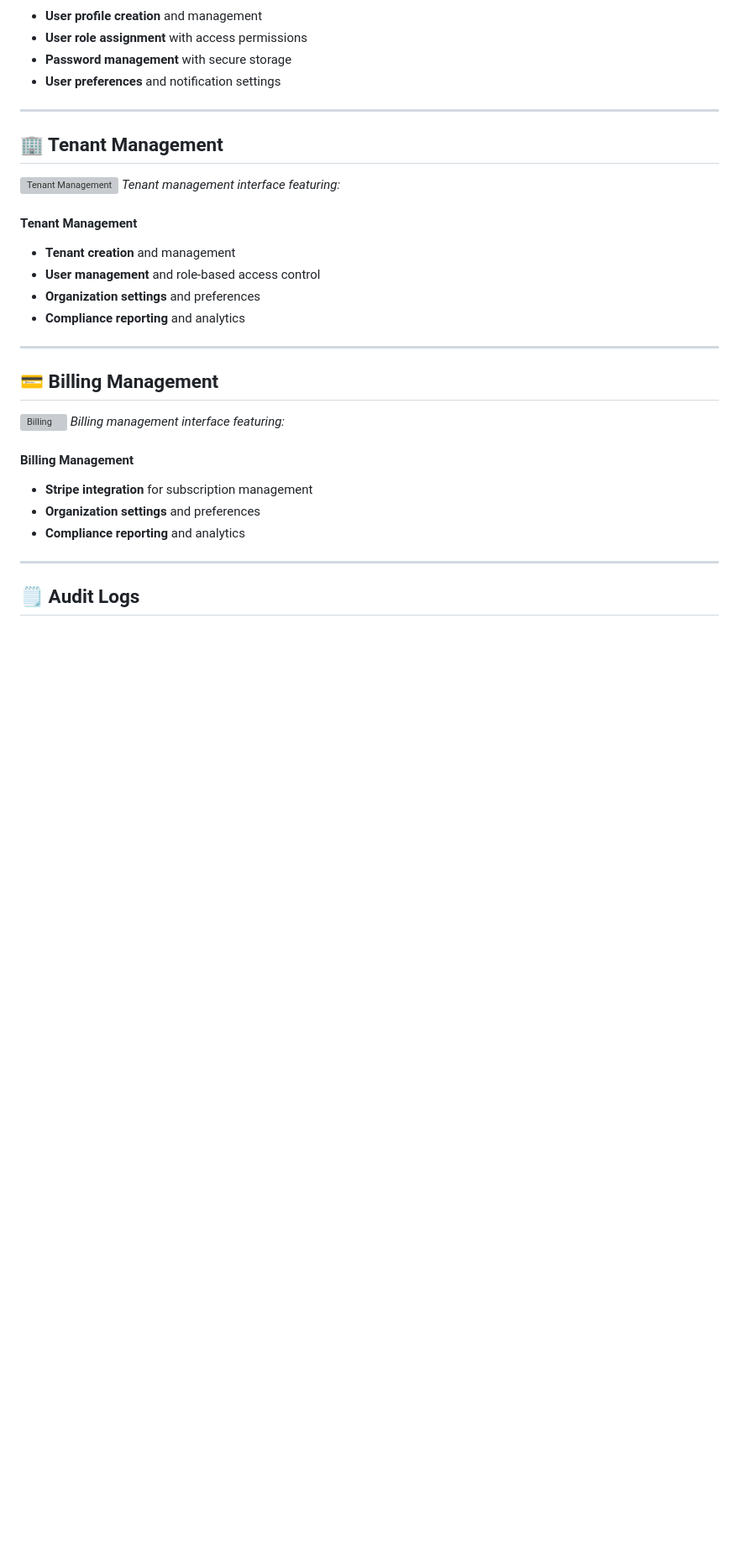
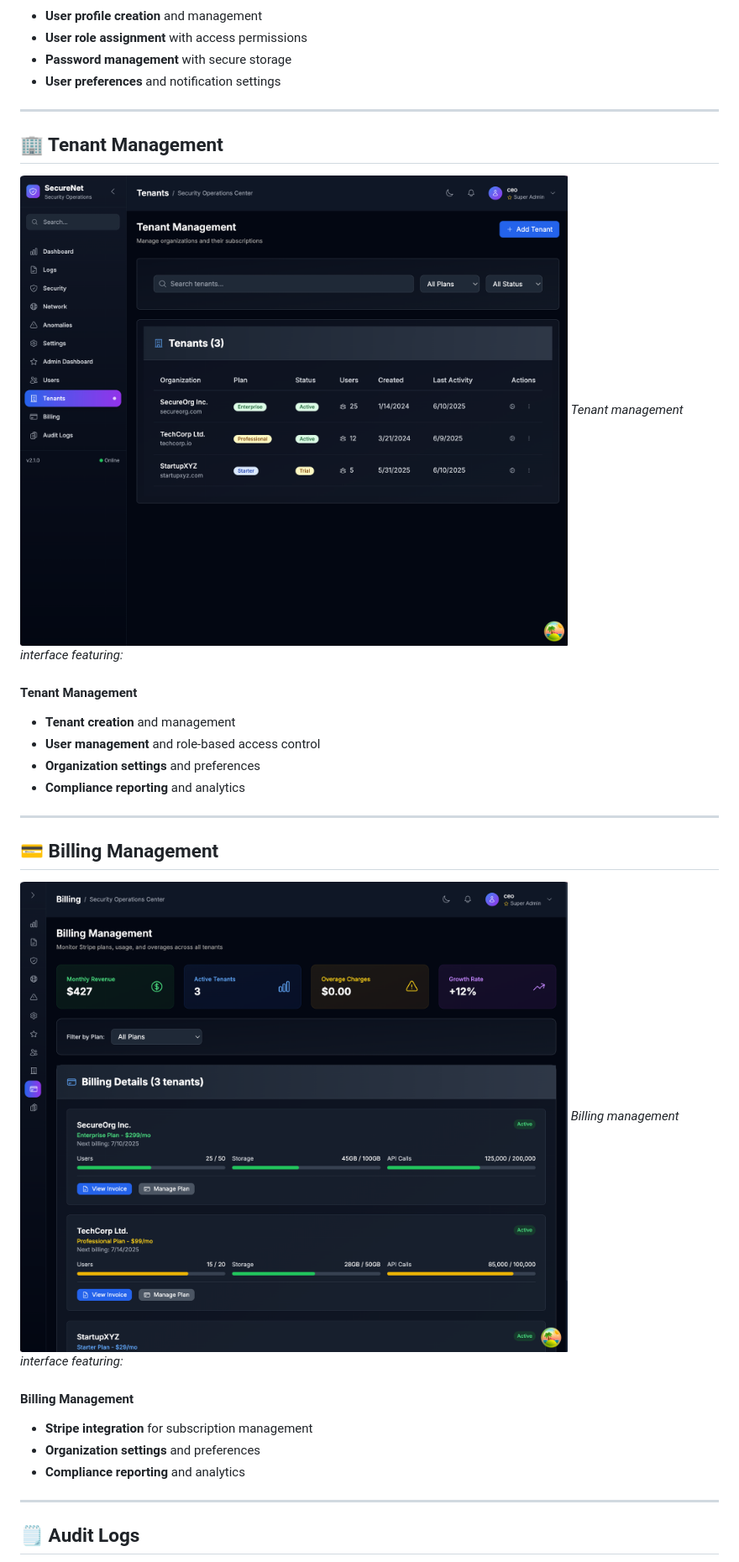
Before and after one commit to Pmvita/SecureNet, a Markdown page: docs/SCREENSHOTS.md, the part around the change printed below. Shown: that part at 84% size. Rendered like a GitHub page; blank space fills up the shorter version; grey boxes are pictures that could not be loaded.

```diff
--- a/docs/SCREENSHOTS.md
+++ b/docs/SCREENSHOTS.md
@@ -231,7 +231,7 @@
 
 ## 🏢 Tenant Management
 
-![Tenant Management](screenshots/tenant-management.png)
+![Tenant Management](../screenshots/tenant-management.png)
 *Tenant management interface featuring:*
 
 #### Tenant Management
@@ -244,7 +244,7 @@
 
 ## 💳 Billing Management
 
-![Billing](screenshots/billing.png)
+![Billing](../screenshots/billing.png)
 *Billing management interface featuring:*
 
 #### Billing Management
```
Also changed, not shown: other parts of docs/SCREENSHOTS.md (+14 -14 lines).
